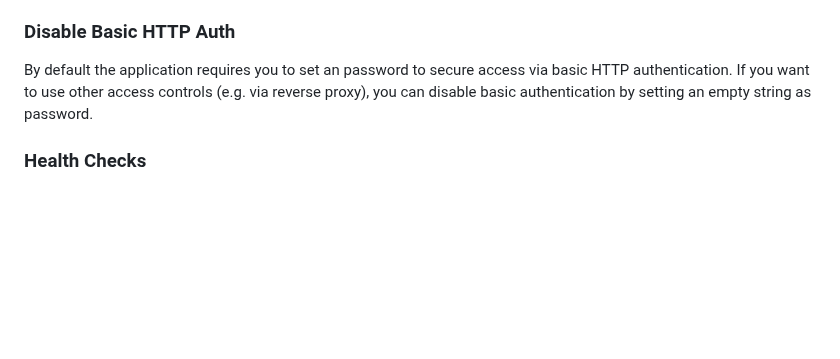
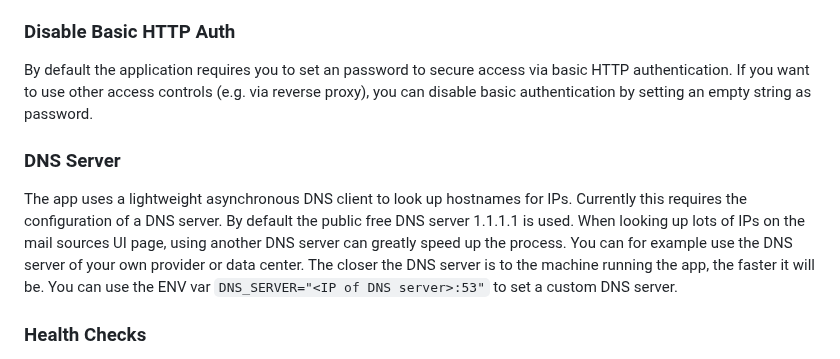
Before and after one commit to cry-inc/dmarc-report-viewer, a Markdown page: README.md, the part around the change. Rendered like a GitHub page; blank space fills up the shorter version.

Commit message:
Extended README.md with configuration hints for DNS server (see issue #91)

```diff
--- a/README.md
+++ b/README.md
@@ -139,6 +139,15 @@ By default the application requires you to set an password to secure access via
 If you want to use other access controls (e.g. via reverse proxy),
 you can disable basic authentication by setting an empty string as password.
 
+### DNS Server
+The app uses a lightweight asynchronous DNS client to look up hostnames for IPs.
+Currently this requires the configuration of a DNS server.
+By default the public free DNS server 1.1.1.1 is used.
+When looking up lots of IPs on the mail sources UI page, using another DNS server can greatly speed up the process.
+You can for example use the DNS server of your own provider or data center.
+The closer the DNS server is to the machine running the app, the faster it will be.
+You can use the ENV var `DNS_SERVER="<IP of DNS server>:53"` to set a custom DNS server.
+
 ### Health Checks
 The service provides an health check endpoint at `/health` that always returns an empty HTTP 200 OK response.
 The Docker image also contains a HEALTHCHECK statement and allows containers to check themselves.
```
